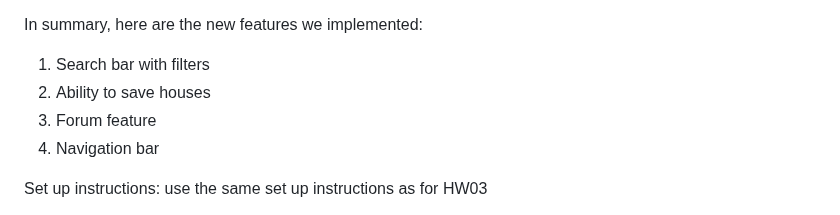
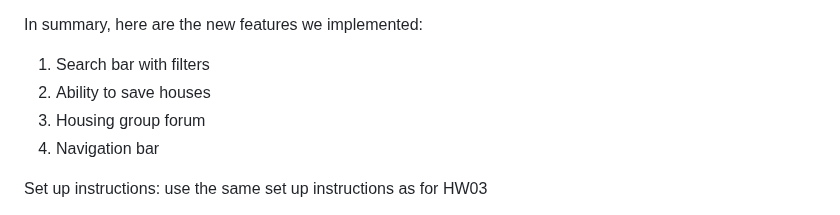
Before and after one commit to tessleptrue/wesshacks, a Markdown page: README.md, the part around the change. Drawn GitHub-style.

```diff
--- a/README.md
+++ b/README.md
@@ -16,7 +16,7 @@ For our final project, we decided to implement a variety of small - medium featu
 In summary, here are the new features we implemented:
 1. Search bar with filters
 2. Ability to save houses
-3. Forum feature
+3. Housing group forum
 4. Navigation bar
 
 Set up instructions: use the same set up instructions as for HW03
```
